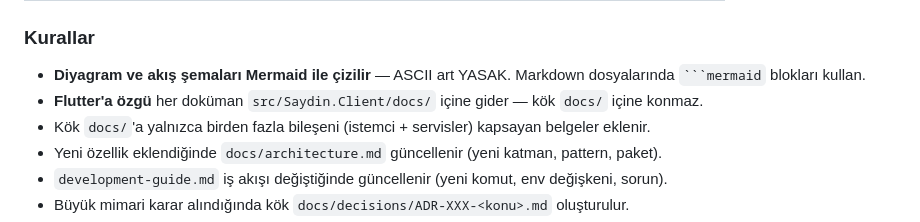
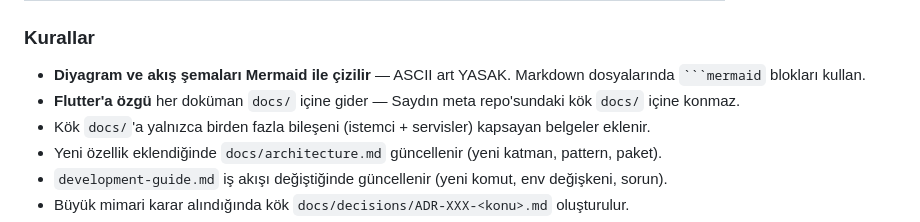
Before and after one commit to cemililik/Saydin.Client, a Markdown page: CLAUDE.md, the part around the change. Drawn GitHub-style.

Commit message:
docs(claude): Flutter dokümantasyon yolu projeye göre güncellendi
CLAUDE.md "Dokümantasyon Standardı" bölümünde Flutter'a özgü dokümanların
yeri `src/Saydin.Client/docs/` yerine `docs/` olarak düzeltildi — bu repo
saydin-client kök dizininden çalıştığı için doğru yol kök altındaki
`docs/`'tur (meta repo'nun değil).

Co-Authored-By: Claude Opus 4.7 (1M context) <noreply@anthropic.com>

````diff
--- a/CLAUDE.md
+++ b/CLAUDE.md
@@ -288,7 +288,7 @@ flutter run \
 ### Kurallar
 
 - **Diyagram ve akış şemaları Mermaid ile çizilir** — ASCII art YASAK. Markdown dosyalarında ` ```mermaid ` blokları kullan.
-- **Flutter'a özgü** her doküman `src/Saydin.Client/docs/` içine gider — kök `docs/` içine konmaz.
+- **Flutter'a özgü** her doküman `docs/` içine gider — Saydın meta repo'sundaki kök `docs/` içine konmaz.
 - Kök `docs/`'a yalnızca birden fazla bileşeni (istemci + servisler) kapsayan belgeler eklenir.
 - Yeni özellik eklendiğinde `docs/architecture.md` güncellenir (yeni katman, pattern, paket).
 - `development-guide.md` iş akışı değiştiğinde güncellenir (yeni komut, env değişkeni, sorun).
````
